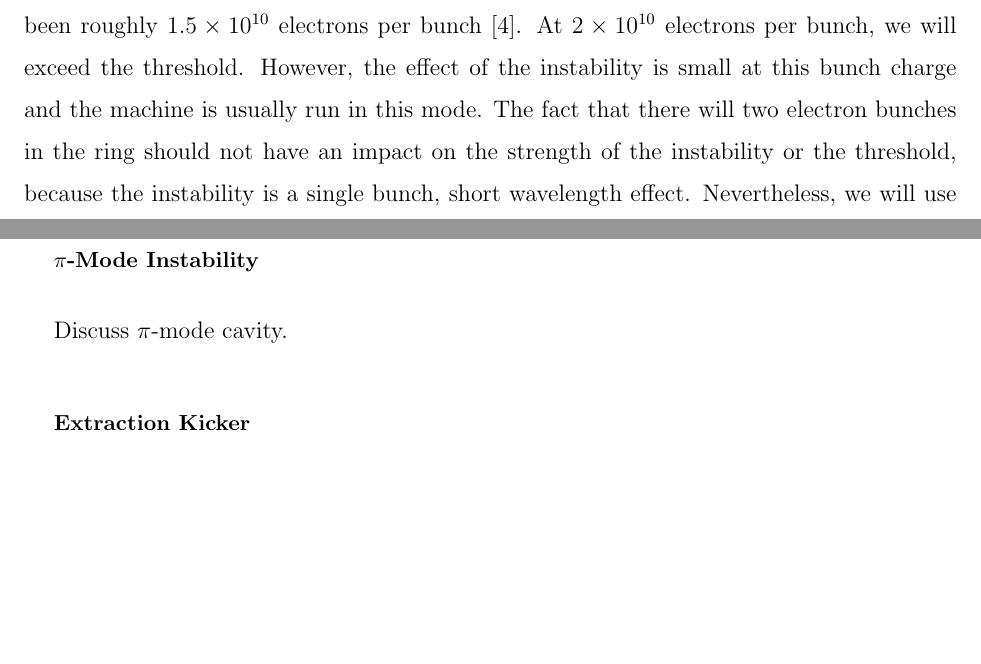
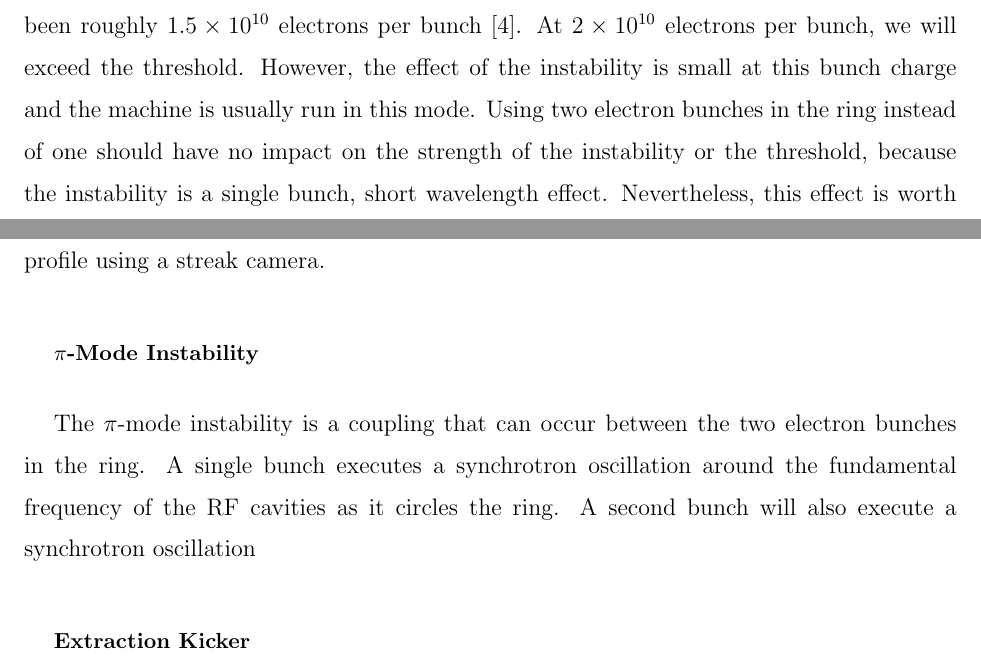
Before and after one commit to sgess/HHR, a LaTeX paper (high_rep_rate.tex): two parts of pages 3 and 4 of 5, joined at a grey line, cut so that both start at the same text, the shorter picture padded with empty space. Compiled offline with pdfLaTeX.

Commit message:
whats up doc

```diff
--- a/high_rep_rate.tex
+++ b/high_rep_rate.tex
@@ -97,10 +97,10 @@ The North Damping Ring (NDR) reduces the beam emittance $\epsilon$ through the s
 The injection kicker is a pulsed magnet with a pulse length less than 60 ns that provides a 7 mead kick to the beam~\cite{kicker}. The kicker is controlled by a thyratron that produces a 40 kV pulse with an extremely fast rise and fall time. This magnet represents the first potential constraint on bunch spacing in the FACET linac. If the two electron bunches are significantly close to each other (less than 16.8 ns apart) they should both receive a strong enough kick to be captured in the ring. It does not matter if the two bunches see a different field in the magnet, so long as they see a strong enough deflection to be captured in the ring. Any orbital errors will be damped. For longer separations (say 33.6 ns), the two bunches will see roughly half of the peak field in the injector and will not be captured in the ring. For the longest separation (61.6 ns), it is possible to inject the beams on separate pulses. However, we will not satisfy the tolerance on the extraction kicker field at this longest bunch separation given the current hardware configuration.
 
 \subsection{Single Bunch Instability}
-The single bunch instability in the NDR is a microwave instability driven by inductive impedances in the NDR vacuum chamber. Since 1994, the threshold for the instability has been roughly $1.5 \times 10^{10}$ electrons per bunch~\cite{sawtooth}. At $2 \times 10^{10}$ electrons per bunch, we will exceed the threshold. However, the effect of the instability is small at this bunch charge and the machine is usually run in this mode. The fact that there will two electron bunches in the ring should not have an impact on the strength of the instability or the threshold, because the instability is a single bunch, short wavelength effect. Nevertheless, we will use both the
+The single bunch instability in the NDR is a microwave instability driven by inductive impedances in the NDR vacuum chamber. Since 1994, the threshold for the instability has been roughly $1.5 \times 10^{10}$ electrons per bunch~\cite{sawtooth}. At $2 \times 10^{10}$ electrons per bunch, we will exceed the threshold. However, the effect of the instability is small at this bunch charge and the machine is usually run in this mode. Using two electron bunches in the ring instead of one should have no impact on the strength of the instability or the threshold, because the instability is a single bunch, short wavelength effect. Nevertheless, this effect is worth studying. We will use the existing synchrotron light optical system to measure the bunch profile using a streak camera.
 
 \subsection{$\pi$-Mode Instability}
-Discuss $\pi$-mode cavity.
+The $\pi$-mode instability is a coupling that can occur between the two electron bunches in the ring. A single bunch executes a synchrotron oscillation around the fundamental frequency of the RF cavities as it circles the ring. A second bunch will also execute a synchrotron oscillation
 
 \subsection{Extraction Kicker}
 Discuss limits on extraction pulse/
```
